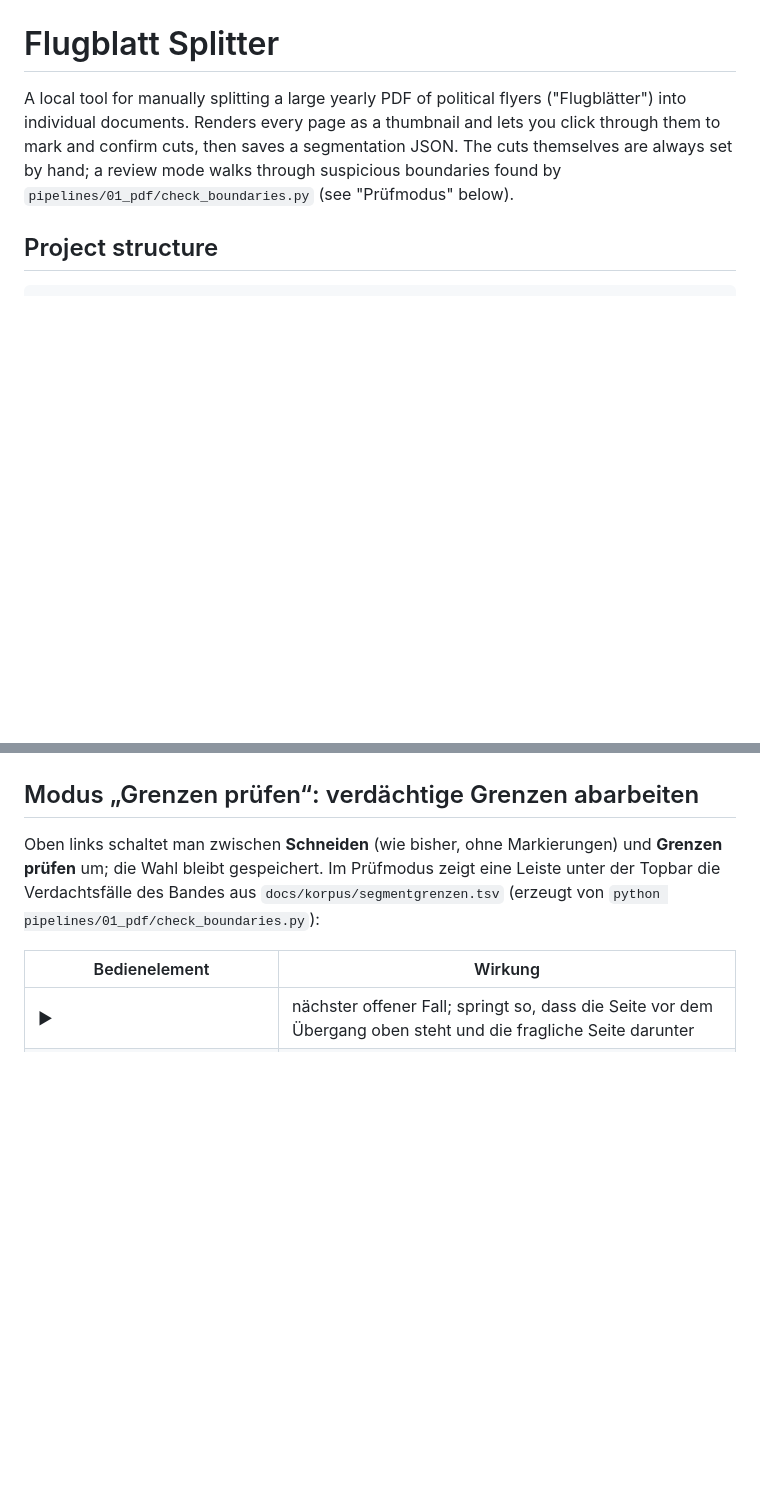
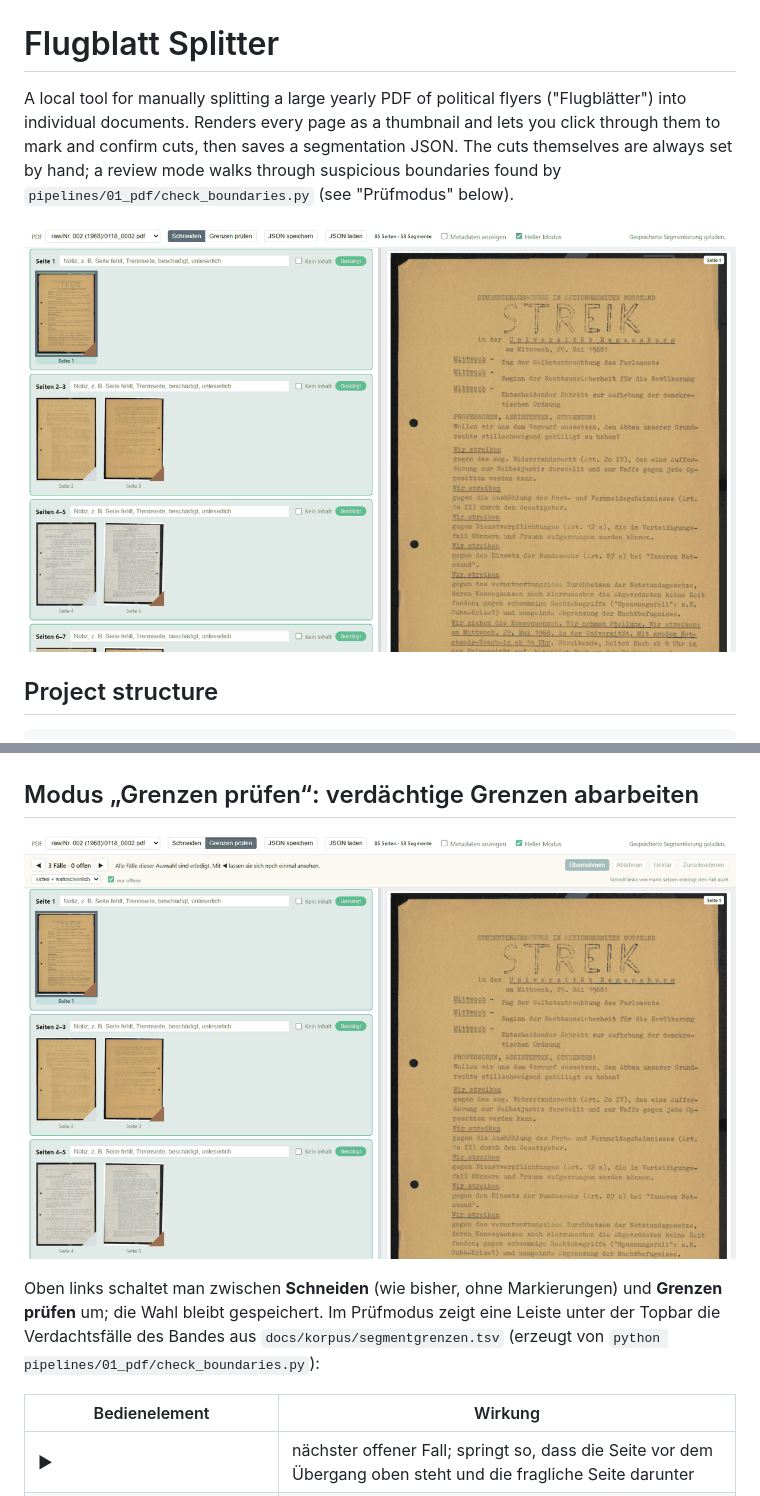
Before and after one commit to Alphazerfall/flugblatt_praxisseminarSS26, a Markdown page: flugblatt_splitter/README.md, 2 parts joined by grey strips. Rendered like a GitHub page; pictures changed too: flugblatt_splitter/screenshots/splitter-grenzen-pruefen.png (added), flugblatt_splitter/screenshots/splitter-schneiden.png (added); blank space fills up the shorter version.

```diff
--- a/flugblatt_splitter/README.md
+++ b/flugblatt_splitter/README.md
@@ -6,6 +6,8 @@ and lets you click through them to mark and confirm cuts, then saves a
 segmentation JSON. The cuts themselves are always set by hand; a review mode
 walks through suspicious boundaries found by `pipelines/01_pdf/check_boundaries.py`
 (see "Prüfmodus" below).
+
+![Cut view: pages grouped into segments, preview on the right](screenshots/splitter-schneiden.png)
 
 ## Project structure
 
@@ -81,6 +83,8 @@ refresh is enough to see those.
 
 ## Modus „Grenzen prüfen“: verdächtige Grenzen abarbeiten
 
+![Prüfmodus: Leiste mit Verdachtsfällen unter der Topbar](screenshots/splitter-grenzen-pruefen.png)
+
 Oben links schaltet man zwischen **Schneiden** (wie bisher, ohne
 Markierungen) und **Grenzen prüfen** um; die Wahl bleibt gespeichert. Im
 Prüfmodus zeigt eine Leiste unter der Topbar die Verdachtsfälle des Bandes aus
```
Also changed, not shown: ocr_viewer/README.md (+8 -0 lines), ocr_viewer/screenshots/ocr-viewer-einzeln.png (added), ocr_viewer/screenshots/ocr-viewer-goldstandard.png (added), ocr_viewer/screenshots/ocr-viewer-nebeneinander.png (added), ocr_viewer/screenshots/ocr-viewer-struktur-diff.png (added), 1 other file.
